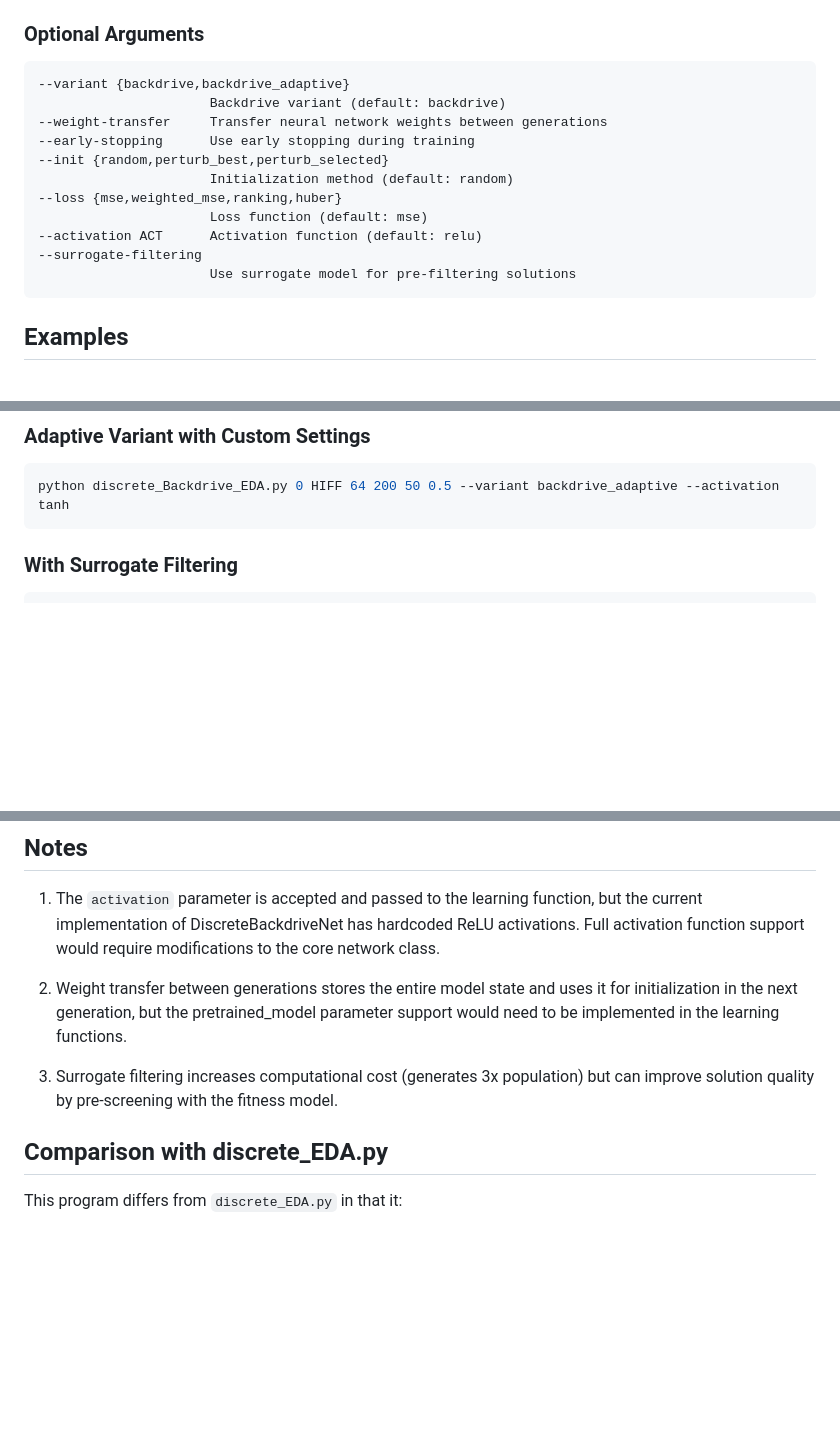
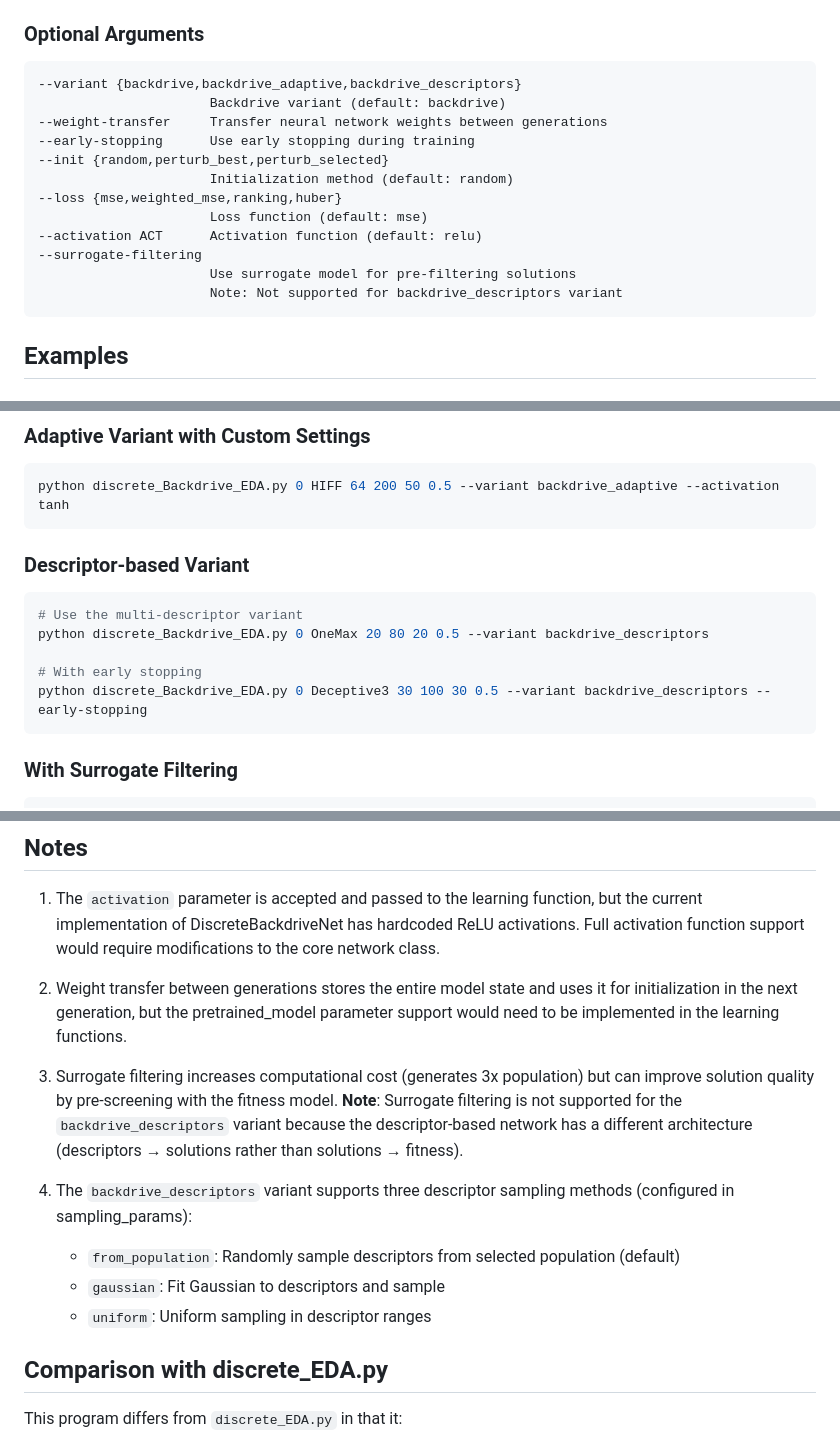
Before and after one commit to rsantana-isg/pateda, a Markdown page: examples/README_discrete_Backdrive_EDA.md, 3 parts joined by grey strips. Rendered like a GitHub page; blank space fills up the shorter version.

Commit message:
Update documentation with backdrive_descriptors variant
Co-authored-by: rsantana-isg <19290111+rsantana-isg@users.noreply.github.com>

````diff
--- a/examples/README_discrete_Backdrive_EDA.md
+++ b/examples/README_discrete_Backdrive_EDA.md
@@ -68,7 +69,7 @@ python discrete_Backdrive_EDA.py <seed> <obj_func> <n> <pop_size> <n_gen> <trunc
 ### Optional Arguments
 
 ```
---variant {backdrive,backdrive_adaptive}
+--variant {backdrive,backdrive_adaptive,backdrive_descriptors}
                       Backdrive variant (default: backdrive)
 --weight-transfer     Transfer neural network weights between generations
 --early-stopping      Use early stopping during training
@@ -79,6 +80,7 @@ python discrete_Backdrive_EDA.py <seed> <obj_func> <n> <pop_size> <n_gen> <trunc
 --activation ACT      Activation function (default: relu)
 --surrogate-filtering
                       Use surrogate model for pre-filtering solutions
+                      Note: Not supported for backdrive_descriptors variant
 ```
 
 ## Examples
@@ -102,6 +104,15 @@ python discrete_Backdrive_EDA.py 0 Deceptive3 30 100 30 0.5 --init perturb_best
 ### Adaptive Variant with Custom Settings
 ```bash
 python discrete_Backdrive_EDA.py 0 HIFF 64 200 50 0.5 --variant backdrive_adaptive --activation tanh
+```
+
+### Descriptor-based Variant
+```bash
+# Use the multi-descriptor variant
+python discrete_Backdrive_EDA.py 0 OneMax 20 80 20 0.5 --variant backdrive_descriptors
+
+# With early stopping
+python discrete_Backdrive_EDA.py 0 Deceptive3 30 100 30 0.5 --variant backdrive_descriptors --early-stopping
 ```
 
 ### With Surrogate Filtering
@@ -184,7 +196,12 @@ The program outputs:
 
 2. Weight transfer between generations stores the entire model state and uses it for initialization in the next generation, but the pretrained_model parameter support would need to be implemented in the learning functions.
 
-3. Surrogate filtering increases computational cost (generates 3x population) but can improve solution quality by pre-screening with the fitness model.
+3. Surrogate filtering increases computational cost (generates 3x population) but can improve solution quality by pre-screening with the fitness model. **Note**: Surrogate filtering is not supported for the `backdrive_descriptors` variant because the descriptor-based network has a different architecture (descriptors → solutions rather than solutions → fitness).
+
+4. The `backdrive_descriptors` variant supports three descriptor sampling methods (configured in sampling_params):
+   - `from_population`: Randomly sample descriptors from selected population (default)
+   - `gaussian`: Fit Gaussian to descriptors and sample
+   - `uniform`: Uniform sampling in descriptor ranges
 
 ## Comparison with discrete_EDA.py
 
````
Also changed, not shown: other parts of examples/README_discrete_Backdrive_EDA.md (+3 -1 lines).
